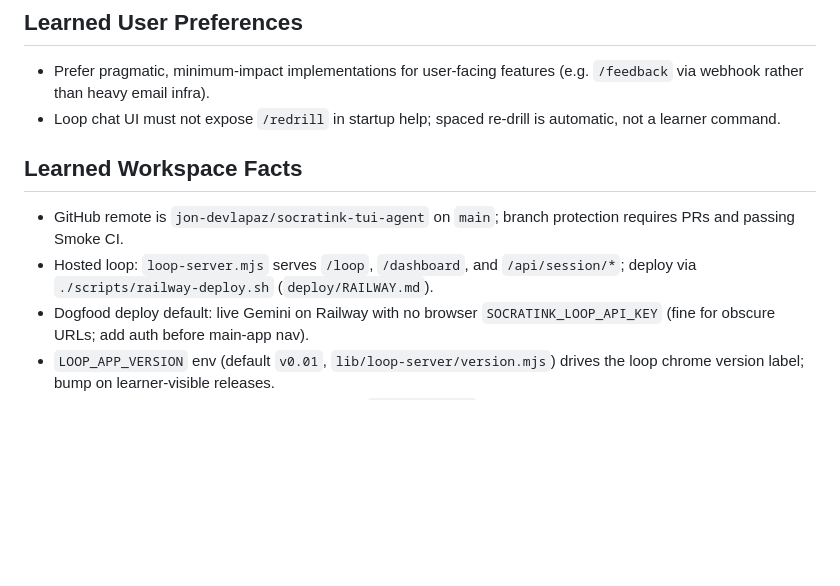
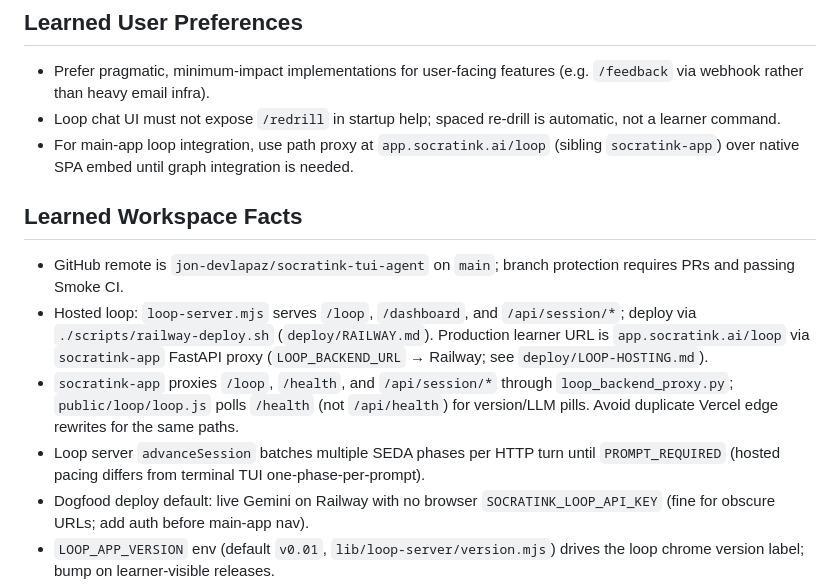
Before and after one commit to jon-devlapaz/socratink-tui-agent, a Markdown page: AGENTS.md, the part around the change. Rendered like a GitHub page; blank space fills up the shorter version.

```diff
--- a/AGENTS.md
+++ b/AGENTS.md
@@ -259,11 +259,14 @@ keeping a mid-repair session replayable.
 
 - Prefer pragmatic, minimum-impact implementations for user-facing features (e.g. `/feedback` via webhook rather than heavy email infra).
 - Loop chat UI must not expose `/redrill` in startup help; spaced re-drill is automatic, not a learner command.
+- For main-app loop integration, use path proxy at `app.socratink.ai/loop` (sibling `socratink-app`) over native SPA embed until graph integration is needed.
 
 ## Learned Workspace Facts
 
 - GitHub remote is `jon-devlapaz/socratink-tui-agent` on `main`; branch protection requires PRs and passing Smoke CI.
-- Hosted loop: `loop-server.mjs` serves `/loop`, `/dashboard`, and `/api/session/*`; deploy via `./scripts/railway-deploy.sh` (`deploy/RAILWAY.md`).
+- Hosted loop: `loop-server.mjs` serves `/loop`, `/dashboard`, and `/api/session/*`; deploy via `./scripts/railway-deploy.sh` (`deploy/RAILWAY.md`). Production learner URL is `app.socratink.ai/loop` via `socratink-app` FastAPI proxy (`LOOP_BACKEND_URL` → Railway; see `deploy/LOOP-HOSTING.md`).
+- `socratink-app` proxies `/loop`, `/health`, and `/api/session/*` through `loop_backend_proxy.py`; `public/loop/loop.js` polls `/health` (not `/api/health`) for version/LLM pills. Avoid duplicate Vercel edge rewrites for the same paths.
+- Loop server `advanceSession` batches multiple SEDA phases per HTTP turn until `PROMPT_REQUIRED` (hosted pacing differs from terminal TUI one-phase-per-prompt).
 - Dogfood deploy default: live Gemini on Railway with no browser `SOCRATINK_LOOP_API_KEY` (fine for obscure URLs; add auth before main-app nav).
 - `LOOP_APP_VERSION` env (default `v0.01`, `lib/loop-server/version.mjs`) drives the loop chrome version label; bump on learner-visible releases.
 - Vendored canon may be intentionally ahead of `socratink-app`; if drift CI fails after in-tree edits, regenerate `lib/canon/checksums.sha256` instead of blind `sync-canon-from-app.sh` (sync can regress local contract tests).
```
Also changed, not shown: deploy/LOOP-HOSTING.md (+22 -28 lines).
